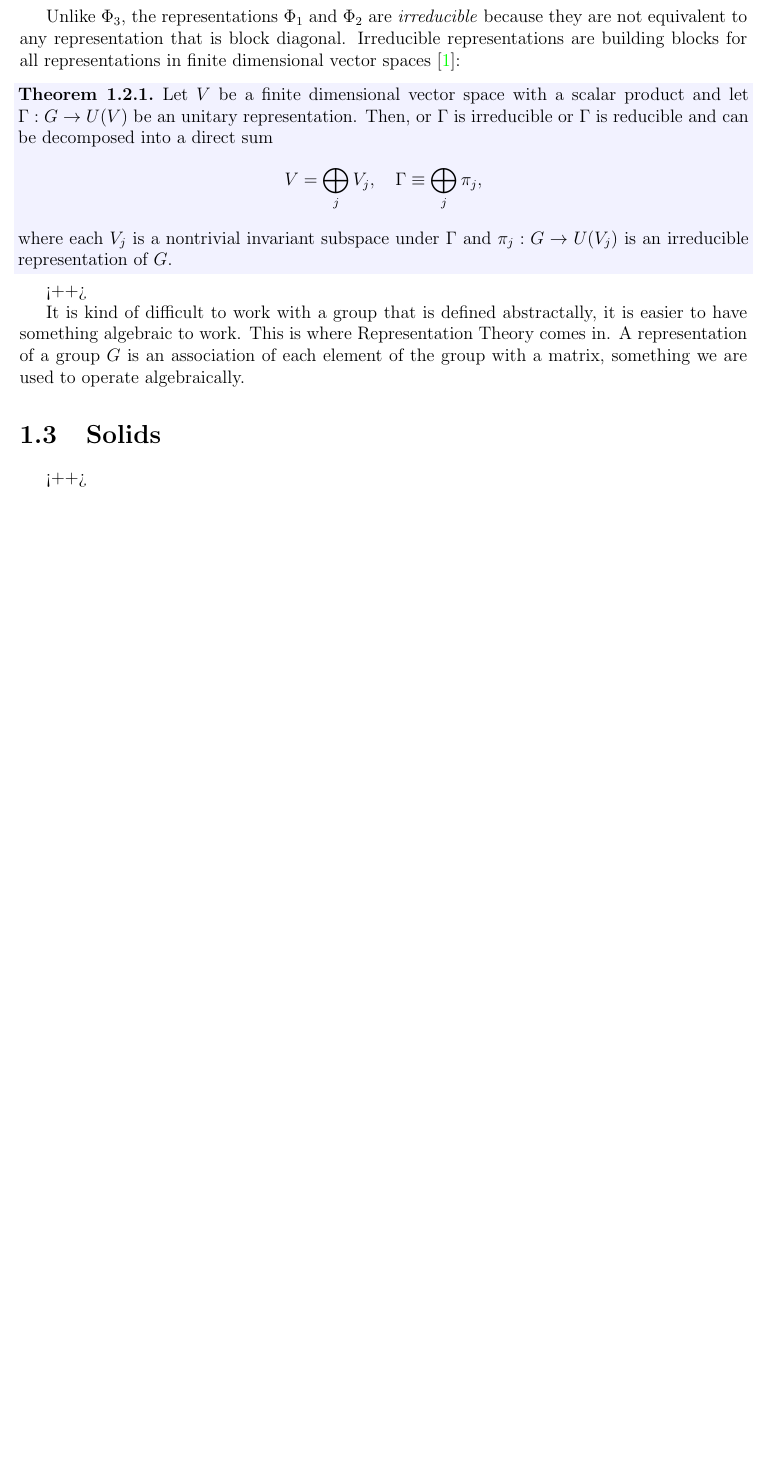
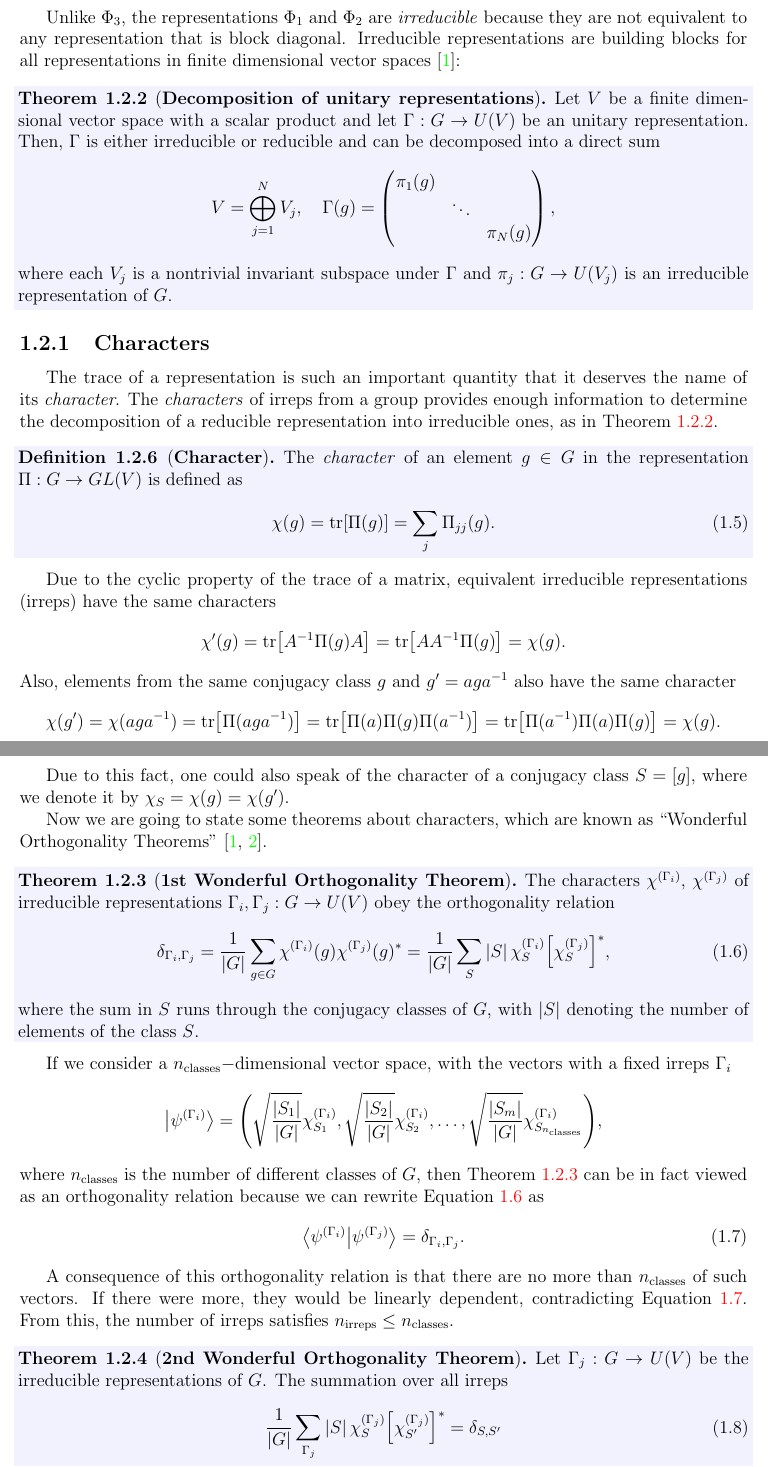
Before and after one commit to matmarqs/matbg, a LaTeX thesis (latex/2-symm.tex): part of page 6 of 12 before the commit and two parts of pages 6 and 7 of 12 after it, the two joined at a grey line, cut so that both start at the same text, the shorter picture padded with empty space. Compiled offline with pdfLaTeX.

Commit message:
Characters of representations

```diff
--- a/latex/2-symm.tex
+++ b/latex/2-symm.tex
@@ -286,26 +288,74 @@ A representation $\Pi: G \to GL(V)$ always has the trivial invariant subspace $\
 \end{definition}
 
 Unlike $\Phi_3$, the representations $\Phi_1$ and $\Phi_2$ are \textit{irreducible} because they are not equivalent to any representation that is block diagonal. Irreducible representations are building blocks for all representations in finite dimensional vector spaces \cite{dresselhaus}:
-\begin{theorem}
-Let $V$ be a finite dimensional vector space with a scalar product and let $\Gamma: G \to U(V)$ be an unitary representation. Then, or $\Gamma$ is irreducible or $\Gamma$ is reducible and can be decomposed into a direct sum
+\begin{theorem}[\textbf{Decomposition of unitary representations}] \label{th:irreps_decomp}
+Let $V$ be a finite dimensional vector space with a scalar product and let $\Gamma: G \to U(V)$ be an unitary representation. Then, $\Gamma$ is either irreducible or reducible and can be decomposed into a direct sum
 $$
-V = \bigoplus_j V_j, \quad \Gamma \equiv \bigoplus_j \pi_j,
+V = \bigoplus_{j=1}^N V_j, \quad
+\Gamma(g) =
+\begin{pmatrix}
+\pi_1(g) &  &  \\
+ & \ddots &  \\
+ &  & \pi_N(g) \\
+\end{pmatrix},
 $$
 where each $V_j$ is a nontrivial invariant subspace under $\Gamma$ and $\pi_j: G \to U(V_j)$ is an irreducible representation of $G$.
 \end{theorem}
 
-<++>
+%%%%%%%%%%%%%%%%%%%%%%%%%%%%%%%%%%%%%%%%%%%%%%%%%%%%%%%%%%%%%%%%%%%%%%%%%%%%%%%%%%%%%%%%%%%%%%%%%%
+\subsection{Characters}
+%%%%%%%%%%%%%%%%%%%%%%%%%%%%%%%%%%%%%%%%%%%%%%%%%%%%%%%%%%%%%%%%%%%%%%%%%%%%%%%%%%%%%%%%%%%%%%%%%%
 
+The trace of a representation is such an important quantity that it deserves the name of its \textit{character}. The \textit{characters} of irreps from a group provides enough information to determine the decomposition of a reducible representation into irreducible ones, as in Theorem \ref{th:irreps_decomp}.
 
-It is kind of difficult to work with a group that is defined abstractally, it is easier to have something algebraic to work. This is where Representation Theory comes in. A representation of a group $G$ is an association of each element of the group with a matrix, something we are used to operate algebraically.
+\begin{definition}[\textbf{Character}]
+The \textit{character} of an element $g \in G$ in the representation $\Pi: G \to GL(V)$ is defined as
+\begin{equation} \label{eq:character}
+\chi(g) = \tr[\Pi(g)] = \sum_{j} \Pi_{jj}(g).
+\end{equation}
+\end{definition}
+Due to the cyclic property of the trace of a matrix, equivalent irreducible representations (irreps) have the same characters
+$$
+\chi'(g) = \tr[A^{-1} \Pi(g) A] =  \tr[AA^{-1} \Pi(g)] = \chi(g).
+$$
+Also, elements from the same conjugacy class $g$ and $g' = a g a^{-1}$ also have the same character
+$$
+\chi(g') = \chi(aga^{-1}) = \tr[\Pi(aga^{-1})] = \tr[\Pi(a)\Pi(g)\Pi(a^{-1})] = \tr[\Pi(a^{-1})\Pi(a)\Pi(g)] = \chi(g).
+$$
 
-\section{Solids}
+Due to this fact, one could also speak of the character of a conjugacy class $S = [g]$, where we denote it by $\chi_S = \chi(g) = \chi(g')$.
 
-<++>
+Now we are going to state some theorems about characters, which are known as ``Wonderful Orthogonality Theorems'' \cite{dresselhaus, hamermesh}.
 
-\n
+\begin{theorem}[\textbf{1st Wonderful Orthogonality Theorem}] \label{th:1st-wot}
+The characters $\chi^{(\Gamma_i)}$, $\chi^{(\Gamma_j)}$ of irreducible representations $\Gamma_i, \Gamma_j: G \to U(V)$ obey the orthogonality relation
+\begin{equation} \label{eq:1st-wot}
+\delta_{\Gamma_i, \Gamma_j} =
+\frac{1}{\abs{G}} \sum_{g \in G} \chi^{(\Gamma_i)}(g) \chi^{(\Gamma_j)}(g)^* =
+\frac{1}{\abs{G}} \sum_{S} \abs{S} \, \chi^{(\Gamma_i)}_S \qty[\chi^{(\Gamma_j)}_S]^*,
+\end{equation}
+where the sum in $S$ runs through the conjugacy classes of $G$, with $\abs{S}$ denoting the number of elements of the class $S$.
+\end{theorem}
 
-Essentially, when working with group theory in the context of solids, we are interested in subgroups of a particular group of matrices. These are called orthogonal matrices, and are defined by $R R^T = E$, where $E$ here is the identity matrix.
+If we consider a $n_{\text{classes}} -$dimensional vector space, with the vectors with a fixed irreps $\Gamma_i$
+$$
+\ket{\psi^{(\Gamma_i)}} =
+\qty(
+\sqrt{\frac{\abs{S_1}}{\abs{G}}} \chi^{(\Gamma_i)}_{S_1},
+\sqrt{\frac{\abs{S_2}}{\abs{G}}} \chi^{(\Gamma_i)}_{S_2},
+\ldots,
+\sqrt{\frac{\abs{S_m}}{\abs{G}}} \chi^{(\Gamma_i)}_{S_{n_{\text{classes}}}}
+),
+$$
+where $n_{\text{classes}}$ is the number of different classes of $G$, then Theorem \ref{th:1st-wot} can be in fact viewed as an orthogonality relation because we can rewrite Equation \ref{eq:1st-wot} as
+\begin{equation} \label{eq:orthog_irreps}
+\braket{\psi^{(\Gamma_i)}}{\psi^{(\Gamma_j)}} = \delta_{\Gamma_i, \Gamma_j}.
+\end{equation}
 
-\n\n\n
+A consequence of this orthogonality relation is that there are no more than $n_{\text{classes}}$ of such vectors. If there were more, they would be linearly dependent, contradicting Equation \ref{eq:orthog_irreps}. From this, the number of irreps satisfies $n_{\text{irreps}} \leq n_{\text{classes}}$.
 
+\begin{theorem}[\textbf{2nd Wonderful Orthogonality Theorem}] \label{th:2nd-wot}
+Let $\Gamma_j: G \to U(V)$ be the irreducible representations of $G$. The summation over all irreps
+\begin{equation} \label{eq:2nd-wot}
+\frac{1}{\abs{G}} \sum_{\Gamma_j} \abs{S} \, \chi^{(\Gamma_j)}_S \qty[\chi^{(\Gamma_j)}_{S'}]^* = \delta_{S, S'}
+\end{equation}
```
Also changed, not shown: latex/citations.bib (+11 -0 lines), latex/2-symm.tex (219 more changed lines).
